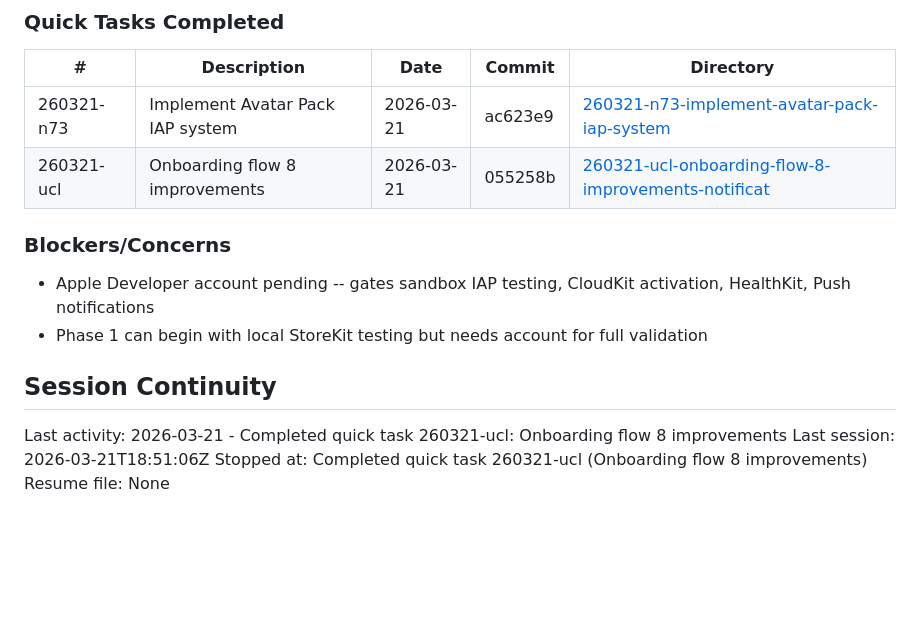
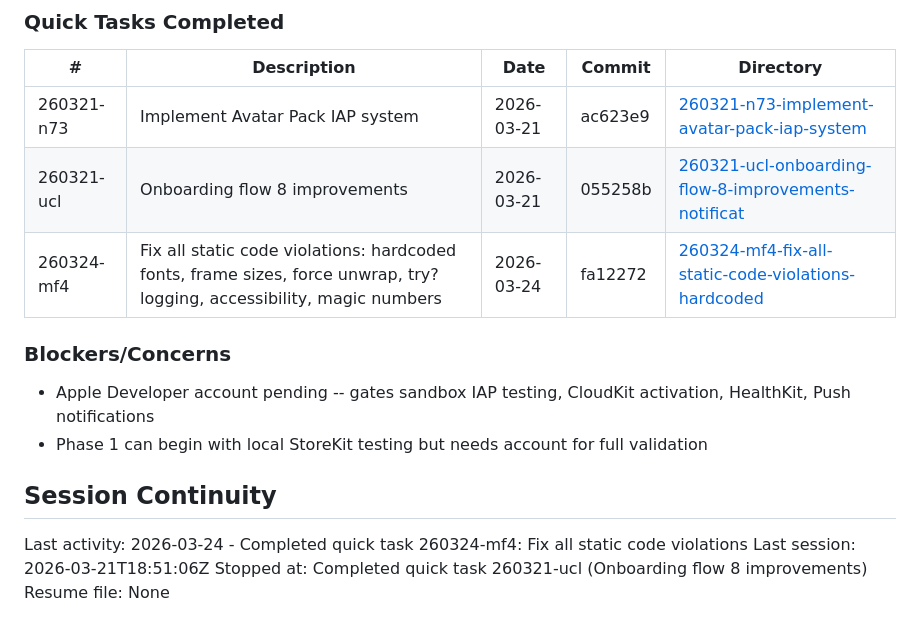
Before and after one commit to aliziyacevik/HabitLand, a Markdown page: .planning/STATE.md, the part around the change. Rendered like a GitHub page; blank space fills up the shorter version.

Commit message:
docs(quick-260324-mf4): fix all static code violations — hardcoded fonts, frames, accessibility
Co-Authored-By: Claude Opus 4.6 (1M context) <noreply@anthropic.com>

```diff
--- a/.planning/STATE.md
+++ b/.planning/STATE.md
@@ -95,6 +95,7 @@ None yet.
 |---|-------------|------|--------|-----------|
 | 260321-n73 | Implement Avatar Pack IAP system | 2026-03-21 | ac623e9 | [260321-n73-implement-avatar-pack-iap-system](./quick/260321-n73-implement-avatar-pack-iap-system/) |
 | 260321-ucl | Onboarding flow 8 improvements | 2026-03-21 | 055258b | [260321-ucl-onboarding-flow-8-improvements-notificat](./quick/260321-ucl-onboarding-flow-8-improvements-notificat/) |
+| 260324-mf4 | Fix all static code violations: hardcoded fonts, frame sizes, force unwrap, try? logging, accessibility, magic numbers | 2026-03-24 | fa12272 | [260324-mf4-fix-all-static-code-violations-hardcoded](./quick/260324-mf4-fix-all-static-code-violations-hardcoded/) |
 
 ### Blockers/Concerns
 
@@ -103,7 +104,7 @@ None yet.
 
 ## Session Continuity
 
-Last activity: 2026-03-21 - Completed quick task 260321-ucl: Onboarding flow 8 improvements
+Last activity: 2026-03-24 - Completed quick task 260324-mf4: Fix all static code violations
 Last session: 2026-03-21T18:51:06Z
 Stopped at: Completed quick task 260321-ucl (Onboarding flow 8 improvements)
 Resume file: None
```
Also changed, not shown: 2 other files.
